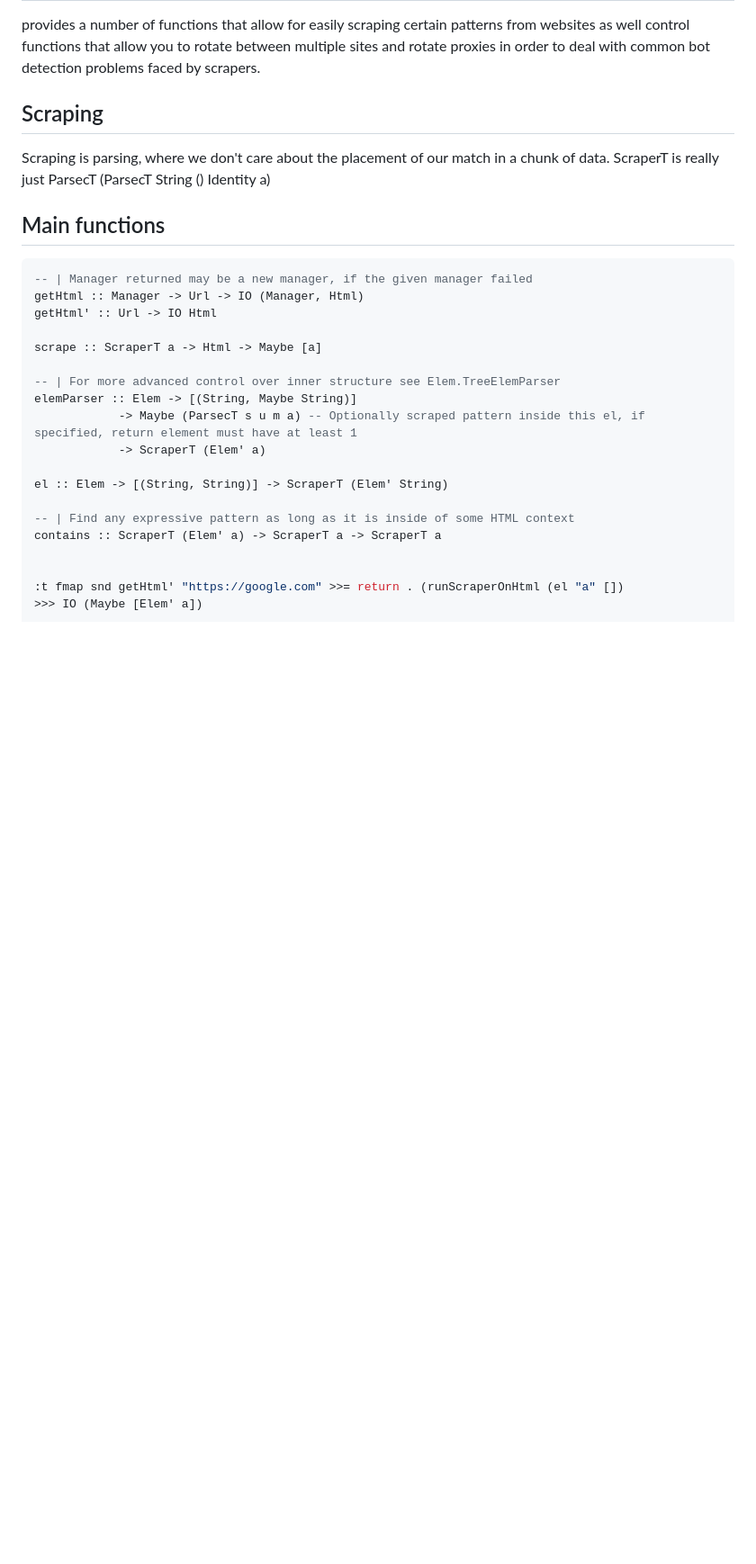
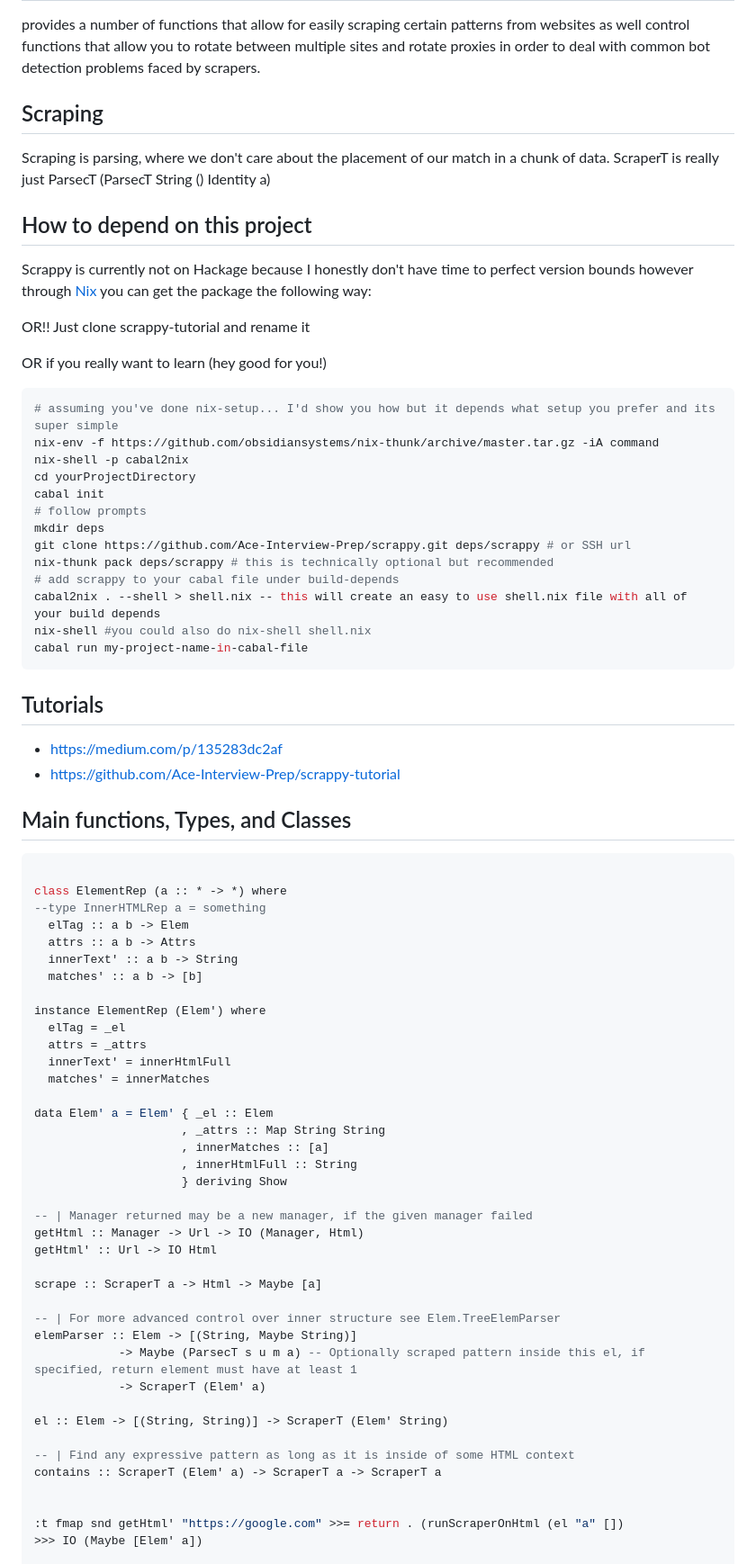
Before and after one commit to Ace-Interview-Prep/scrappy, a Markdown page: README.MD, the part around one of its changes. Shown at 90% size. Drawn GitHub-style; blank space fills up the shorter version.

````diff
--- a/README.MD
+++ b/README.MD
@@ -9,9 +9,59 @@ provides a number of functions that allow for easily scraping certain patterns f
 
 Scraping is parsing, where we don't care about the placement of our match in a chunk of data. ScraperT is really just ParsecT (ParsecT String () Identity a)
 
-## Main functions ##
+## How to depend on this project ##
+
+Scrappy is currently not on Hackage because I honestly don't have time to perfect version bounds however through [Nix](https://nixos.org/download) you can get the package the following way:
+
+OR!! Just clone scrappy-tutorial and rename it
+
+OR if you really want to learn (hey good for you!)
+
+```bash
+# assuming you've done nix-setup... I'd show you how but it depends what setup you prefer and its super simple
+nix-env -f https://github.com/obsidiansystems/nix-thunk/archive/master.tar.gz -iA command
+nix-shell -p cabal2nix
+cd yourProjectDirectory
+cabal init
+# follow prompts
+mkdir deps
+git clone https://github.com/Ace-Interview-Prep/scrappy.git deps/scrappy # or SSH url
+nix-thunk pack deps/scrappy # this is technically optional but recommended
+# add scrappy to your cabal file under build-depends
+cabal2nix . --shell > shell.nix -- this will create an easy to use shell.nix file with all of your build depends
+nix-shell #you could also do nix-shell shell.nix
+cabal run my-project-name-in-cabal-file
+```
+
+
+## Tutorials ##
+
+- https://medium.com/p/135283dc2af
+- https://github.com/Ace-Interview-Prep/scrappy-tutorial
+
+## Main functions, Types, and Classes ##
 
 ```haskell
+
+class ElementRep (a :: * -> *) where
+--type InnerHTMLRep a = something
+  elTag :: a b -> Elem
+  attrs :: a b -> Attrs
+  innerText' :: a b -> String
+  matches' :: a b -> [b]
+
+instance ElementRep (Elem') where
+  elTag = _el
+  attrs = _attrs
+  innerText' = innerHtmlFull
+  matches' = innerMatches
+
+data Elem' a = Elem' { _el :: Elem
+                     , _attrs :: Map String String
+                     , innerMatches :: [a]
+                     , innerHtmlFull :: String
+                     } deriving Show
+
 -- | Manager returned may be a new manager, if the given manager failed
 getHtml :: Manager -> Url -> IO (Manager, Html)
 getHtml' :: Url -> IO Html
````
Also changed, not shown: other parts of README.MD (+22 -0 lines).
